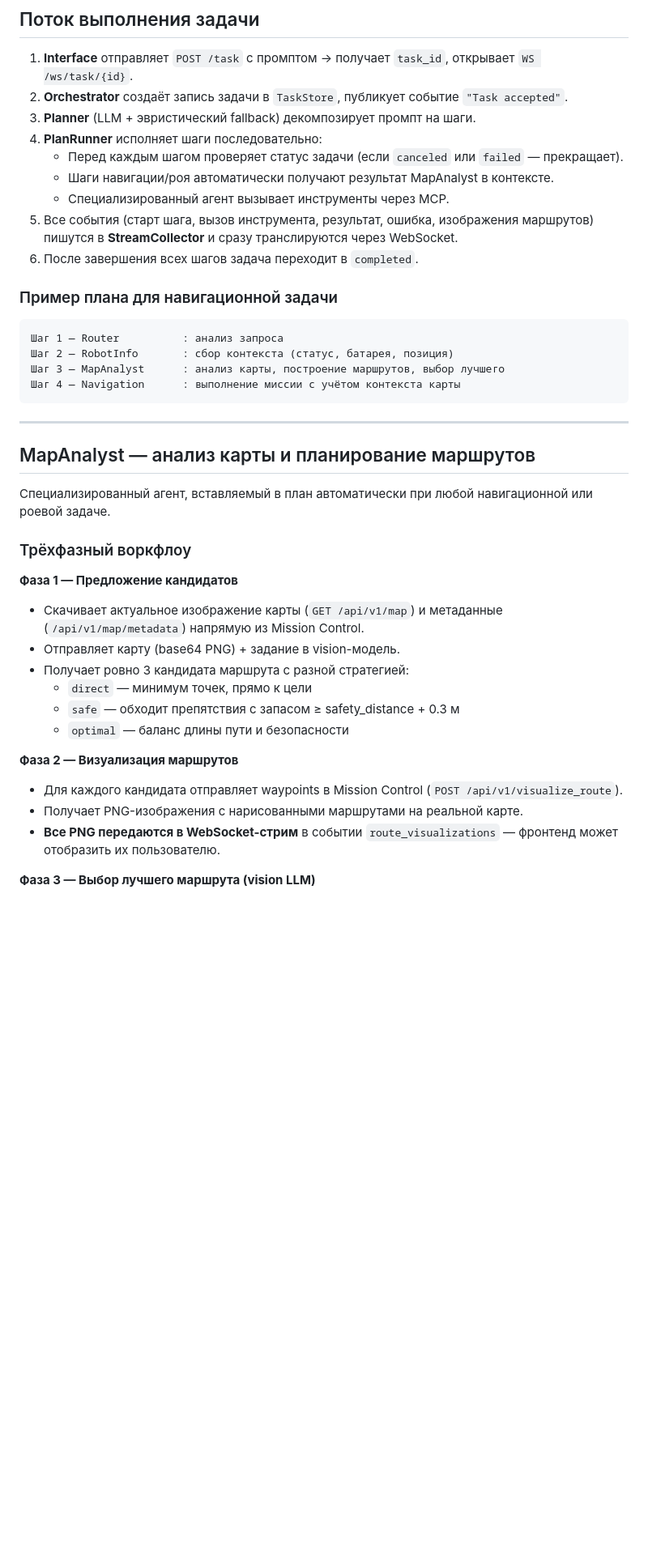
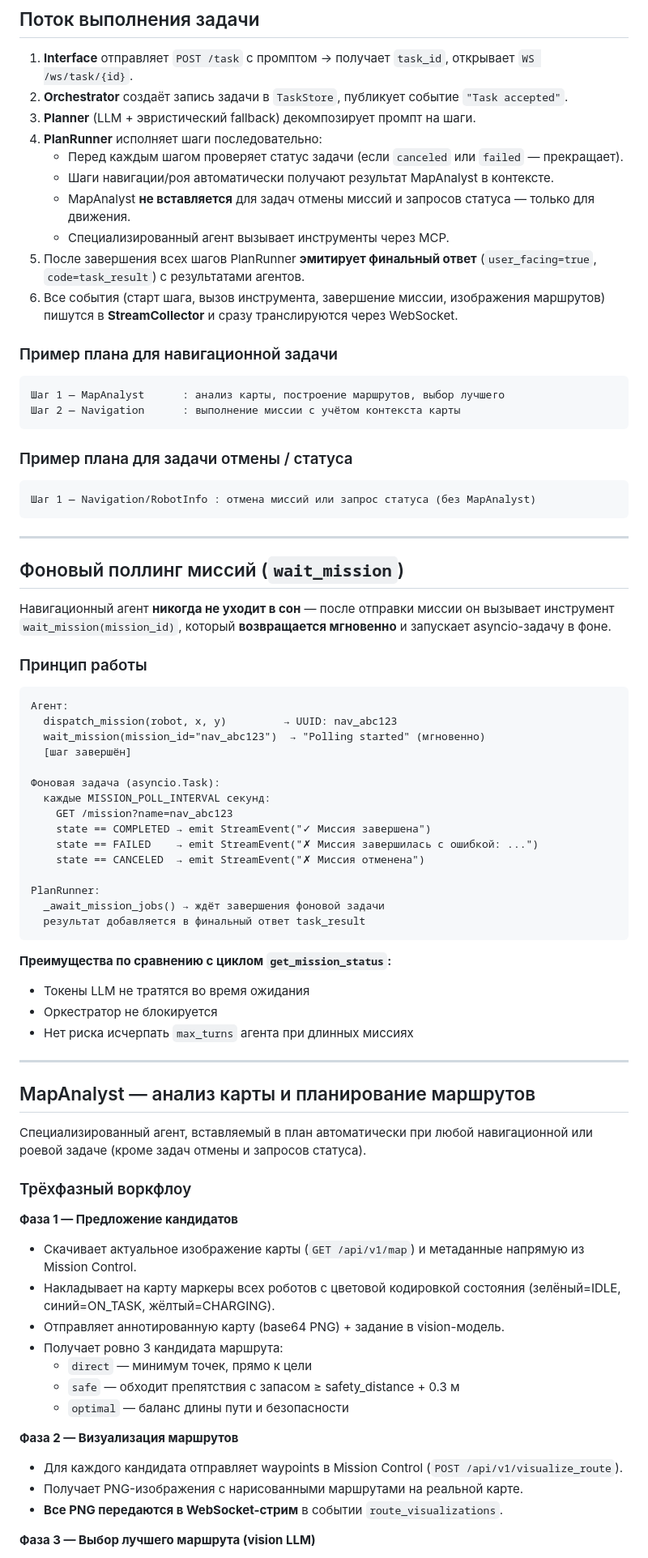
Before and after one commit to deneal123/AgentsSwarm, a Markdown page: README.md, the part around one of its changes. Shown at 81% size. Drawn GitHub-style; blank space fills up the shorter version.

````diff
--- a/README.md
+++ b/README.md
@@ -180,38 +194,78 @@ graph TB
 4. **PlanRunner** исполняет шаги последовательно:
    - Перед каждым шагом проверяет статус задачи (если `canceled` или `failed` — прекращает).
    - Шаги навигации/роя автоматически получают результат MapAnalyst в контексте.
+   - MapAnalyst **не вставляется** для задач отмены миссий и запросов статуса — только для движения.
    - Специализированный агент вызывает инструменты через MCP.
-5. Все события (старт шага, вызов инструмента, результат, ошибка, изображения маршрутов) пишутся в **StreamCollector** и сразу транслируются через WebSocket.
-6. После завершения всех шагов задача переходит в `completed`.
+5. После завершения всех шагов PlanRunner **эмитирует финальный ответ** (`user_facing=true`, `code=task_result`) с результатами агентов.
+6. Все события (старт шага, вызов инструмента, завершение миссии, изображения маршрутов) пишутся в **StreamCollector** и сразу транслируются через WebSocket.
 
 ### Пример плана для навигационной задачи
 
 ```
-Шаг 1 — Router          : анализ запроса
-Шаг 2 — RobotInfo       : сбор контекста (статус, батарея, позиция)
-Шаг 3 — MapAnalyst      : анализ карты, построение маршрутов, выбор лучшего
-Шаг 4 — Navigation      : выполнение миссии с учётом контекста карты
+Шаг 1 — MapAnalyst      : анализ карты, построение маршрутов, выбор лучшего
+Шаг 2 — Navigation      : выполнение миссии с учётом контекста карты
 ```
+
+### Пример плана для задачи отмены / статуса
+
+```
+Шаг 1 — Navigation/RobotInfo : отмена миссий или запрос статуса (без MapAnalyst)
+```
+
+---
+
+## Фоновый поллинг миссий (`wait_mission`)
+
+Навигационный агент **никогда не уходит в сон** — после отправки миссии он вызывает инструмент `wait_mission(mission_id)`, который **возвращается мгновенно** и запускает asyncio-задачу в фоне.
+
+### Принцип работы
+
+```
+Агент:
+  dispatch_mission(robot, x, y)         → UUID: nav_abc123
+  wait_mission(mission_id="nav_abc123")  → "Polling started" (мгновенно)
+  [шаг завершён]
+
+Фоновая задача (asyncio.Task):
+  каждые MISSION_POLL_INTERVAL секунд:
+    GET /mission?name=nav_abc123
+    state == COMPLETED → emit StreamEvent("✓ Миссия завершена")
+    state == FAILED    → emit StreamEvent("✗ Миссия завершилась с ошибкой: ...")
+    state == CANCELED  → emit StreamEvent("✗ Миссия отменена")
+
+PlanRunner:
+  _await_mission_jobs() → ждёт завершения фоновой задачи
+  результат добавляется в финальный ответ task_result
+```
+
+**Преимущества по сравнению с циклом `get_mission_status`:**
+
+- Токены LLM не тратятся во время ожидания
+- Оркестратор не блокируется
+- Нет риска исчерпать `max_turns` агента при длинных миссиях
 
 ---
 
 ## MapAnalyst — анализ карты и планирование маршрутов
 
-Специализированный агент, вставляемый в план автоматически при любой навигационной или роевой задаче.
+Специализированный агент, вставляемый в план автоматически при любой навигационной или роевой задаче (кроме задач отмены и запросов статуса).
 
 ### Трёхфазный воркфлоу
 
 **Фаза 1 — Предложение кандидатов**
-- Скачивает актуальное изображение карты (`GET /api/v1/map`) и метаданные (`/api/v1/map/metadata`) напрямую из Mission Control.
-- Отправляет карту (base64 PNG) + задание в vision-модель.
-- Получает ровно 3 кандидата маршрута с разной стратегией:
+
+- Скачивает актуальное изображение карты (`GET /api/v1/map`) и метаданные напрямую из Mission Control.
+- Накладывает на карту маркеры всех роботов с цветовой кодировкой состояния (зелёный=IDLE, синий=ON_TASK, жёлтый=CHARGING).
+- Отправляет аннотированную карту (base64 PNG) + задание в vision-модель.
+- Получает ровно 3 кандидата маршрута:
   - `direct` — минимум точек, прямо к цели
   - `safe` — обходит препятствия с запасом ≥ safety\_distance + 0.3 м
   - `optimal` — баланс длины пути и безопасности
 
 **Фаза 2 — Визуализация маршрутов**
+
 - Для каждого кандидата отправляет waypoints в Mission Control (`POST /api/v1/visualize_route`).
 - Получает PNG-изображения с нарисованными маршрутами на реальной карте.
-- **Все PNG передаются в WebSocket-стрим** в событии `route_visualizations` — фронтенд может отобразить их пользователю.
+- **Все PNG передаются в WebSocket-стрим** в событии `route_visualizations`.
 
 **Фаза 3 — Выбор лучшего маршрута (vision LLM)**
````
Also changed, not shown: other parts of README.md (+110 -85 lines).
